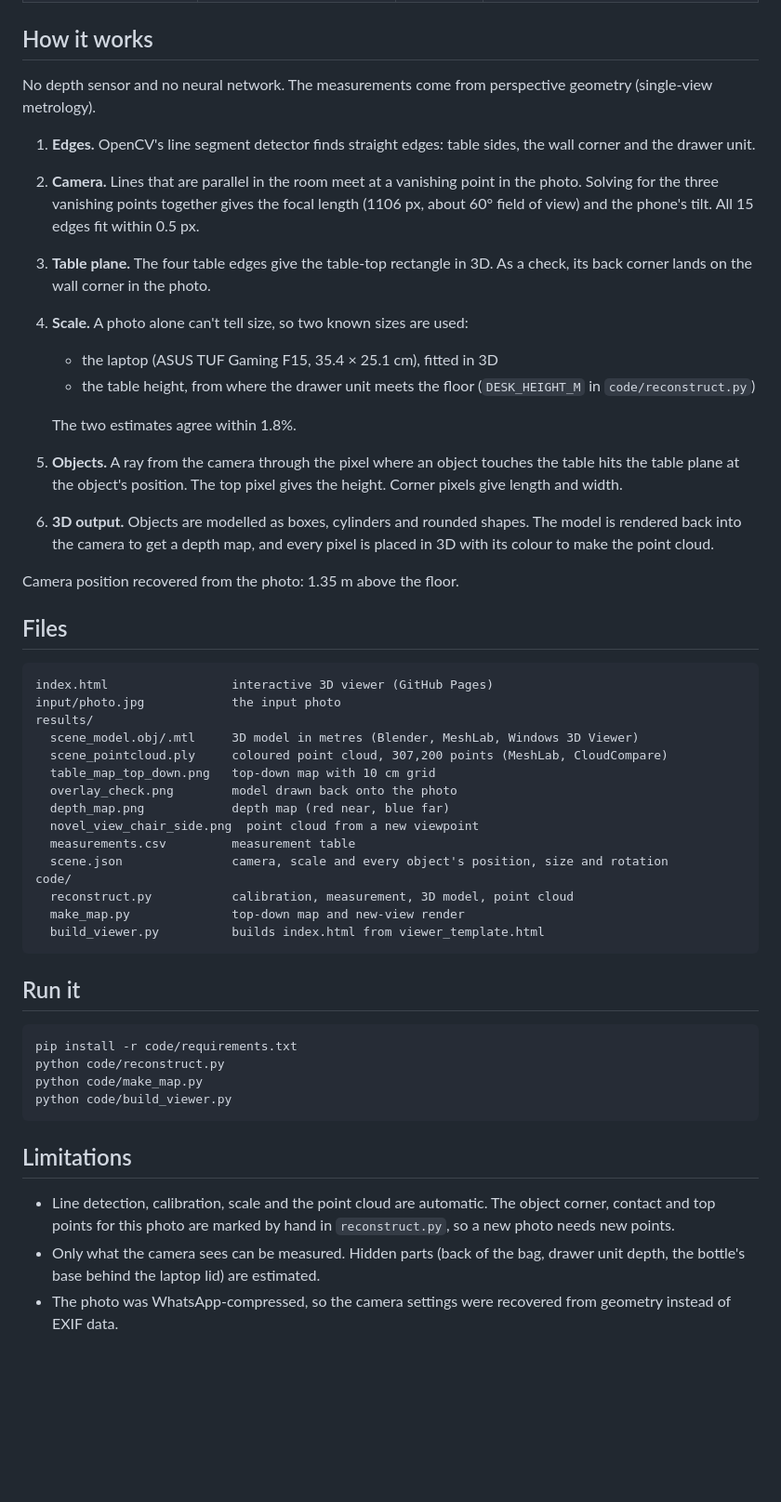
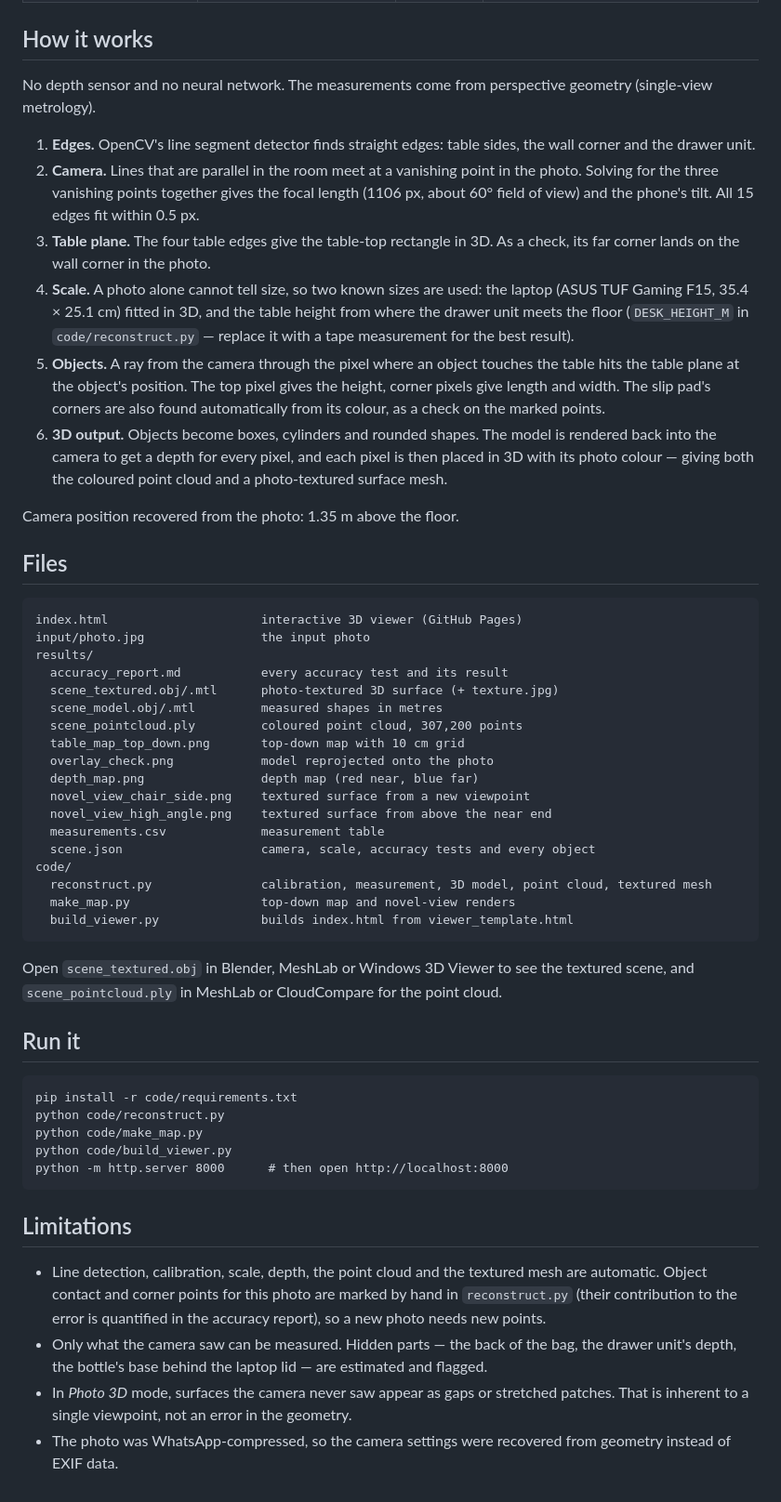
Before and after one commit to RaviRanjanBhardwaj/3d-scene-reconstruction-mapping, a Markdown page: README.md, the part around one of its changes. Shown at 93% size. Drawn GitHub-style; blank space fills up the shorter version.

Commit message:
Update README with measured accuracy and Photo 3D mode

````diff
--- a/README.md
+++ b/README.md
@@ -27,40 +57,55 @@ One mobile photo of my desk corner, turned into a measured 3D scene: table, draw
 
 ## How it works
 
-No depth sensor and no neural network. The measurements come from perspective geometry (single-view metrology).
+No depth sensor and no neural network. The measurements come from perspective geometry
+(single-view metrology).
 
-1. **Edges.** OpenCV's line segment detector finds straight edges: table sides, the wall corner and the drawer unit.
-2. **Camera.** Lines that are parallel in the room meet at a vanishing point in the photo. Solving for the three vanishing points together gives the focal length (1106 px, about 60° field of view) and the phone's tilt. All 15 edges fit within 0.5 px.
-3. **Table plane.** The four table edges give the table-top rectangle in 3D. As a check, its back corner lands on the wall corner in the photo.
-4. **Scale.** A photo alone can't tell size, so two known sizes are used:
-   - the laptop (ASUS TUF Gaming F15, 35.4 × 25.1 cm), fitted in 3D
-   - the table height, from where the drawer unit meets the floor (`DESK_HEIGHT_M` in `code/reconstruct.py`)
-
-   The two estimates agree within 1.8%.
-5. **Objects.** A ray from the camera through the pixel where an object touches the table hits the table plane at the object's position. The top pixel gives the height. Corner pixels give length and width.
-6. **3D output.** Objects are modelled as boxes, cylinders and rounded shapes. The model is rendered back into the camera to get a depth map, and every pixel is placed in 3D with its colour to make the point cloud.
+1. **Edges.** OpenCV's line segment detector finds straight edges: table sides, the wall corner and
+   the drawer unit.
+2. **Camera.** Lines that are parallel in the room meet at a vanishing point in the photo. Solving
+   for the three vanishing points together gives the focal length (1106 px, about
+   60° field of view) and the phone's tilt. All 15 edges fit within 0.5 px.
+3. **Table plane.** The four table edges give the table-top rectangle in 3D. As a check, its far
+   corner lands on the wall corner in the photo.
+4. **Scale.** A photo alone cannot tell size, so two known sizes are used: the laptop
+   (ASUS TUF Gaming F15, 35.4 × 25.1 cm) fitted in 3D, and the table height from where the drawer
+   unit meets the floor (`DESK_HEIGHT_M` in `code/reconstruct.py` — replace it with a tape
+   measurement for the best result).
+5. **Objects.** A ray from the camera through the pixel where an object touches the table hits the
+   table plane at the object's position. The top pixel gives the height, corner pixels give length
+   and width. The slip pad's corners are also found automatically from its colour, as a check on
+   the marked points.
+6. **3D output.** Objects become boxes, cylinders and rounded shapes. The model is rendered back
+   into the camera to get a depth for every pixel, and each pixel is then placed in 3D with its
+   photo colour — giving both the coloured point cloud and a photo-textured surface mesh.
 
 Camera position recovered from the photo: 1.35 m above the floor.
 
 ## Files
 
 ```
-index.html                 interactive 3D viewer (GitHub Pages)
-input/photo.jpg            the input photo
+index.html                     interactive 3D viewer (GitHub Pages)
+input/photo.jpg                the input photo
 results/
-  scene_model.obj/.mtl     3D model in metres (Blender, MeshLab, Windows 3D Viewer)
-  scene_pointcloud.ply     coloured point cloud, 307,200 points (MeshLab, CloudCompare)
-  table_map_top_down.png   top-down map with 10 cm grid
-  overlay_check.png        model drawn back onto the photo
-  depth_map.png            depth map (red near, blue far)
-  novel_view_chair_side.png  point cloud from a new viewpoint
-  measurements.csv         measurement table
-  scene.json               camera, scale and every object's position, size and rotation
+  accuracy_report.md           every accuracy test and its result
+  scene_textured.obj/.mtl      photo-textured 3D surface (+ texture.jpg)
+  scene_model.obj/.mtl         measured shapes in metres
+  scene_pointcloud.ply         coloured point cloud, 307,200 points
+  table_map_top_down.png       top-down map with 10 cm grid
+  overlay_check.png            model reprojected onto the photo
+  depth_map.png                depth map (red near, blue far)
+  novel_view_chair_side.png    textured surface from a new viewpoint
+  novel_view_high_angle.png    textured surface from above the near end
+  measurements.csv             measurement table
+  scene.json                   camera, scale, accuracy tests and every object
 code/
-  reconstruct.py           calibration, measurement, 3D model, point cloud
-  make_map.py              top-down map and new-view render
-  build_viewer.py          builds index.html from viewer_template.html
+  reconstruct.py               calibration, measurement, 3D model, point cloud, textured mesh
+  make_map.py                  top-down map and novel-view renders
+  build_viewer.py              builds index.html from viewer_template.html
 ```
+
+Open `scene_textured.obj` in Blender, MeshLab or Windows 3D Viewer to see the textured scene, and
+`scene_pointcloud.ply` in MeshLab or CloudCompare for the point cloud.
 
 ## Run it
 
@@ -69,10 +114,17 @@ pip install -r code/requirements.txt
 python code/reconstruct.py
 python code/make_map.py
 python code/build_viewer.py
+python -m http.server 8000      # then open http://localhost:8000
 ```
 
 ## Limitations
 
-- Line detection, calibration, scale and the point cloud are automatic. The object corner, contact and top points for this photo are marked by hand in `reconstruct.py`, so a new photo needs new points.
-- Only what the camera sees can be measured. Hidden parts (back of the bag, drawer unit depth, the bottle's base behind the laptop lid) are estimated.
-- The photo was WhatsApp-compressed, so the camera settings were recovered from geometry instead of EXIF data.
+- Line detection, calibration, scale, depth, the point cloud and the textured mesh are automatic.
+  Object contact and corner points for this photo are marked by hand in `reconstruct.py` (their
+  contribution to the error is quantified in the accuracy report), so a new photo needs new points.
+- Only what the camera saw can be measured. Hidden parts — the back of the bag, the drawer unit's
+  depth, the bottle's base behind the laptop lid — are estimated and flagged.
+- In *Photo 3D* mode, surfaces the camera never saw appear as gaps or stretched patches. That is
+  inherent to a single viewpoint, not an error in the geometry.
+- The photo was WhatsApp-compressed, so the camera settings were recovered from geometry instead of
+  EXIF data.
````
Also changed, not shown: other parts of README.md (+32 -2 lines).
